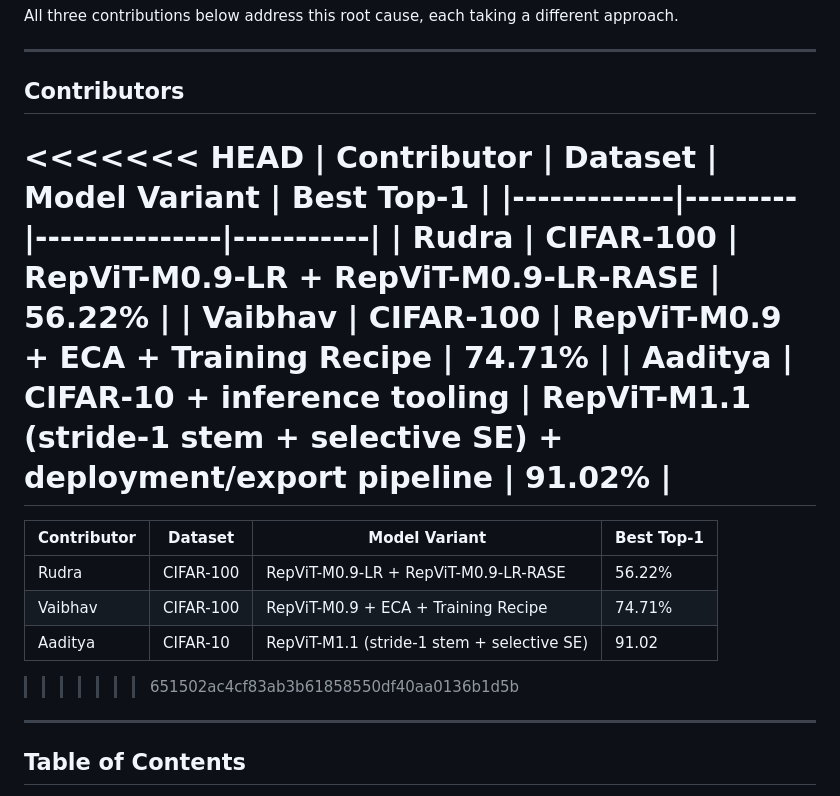
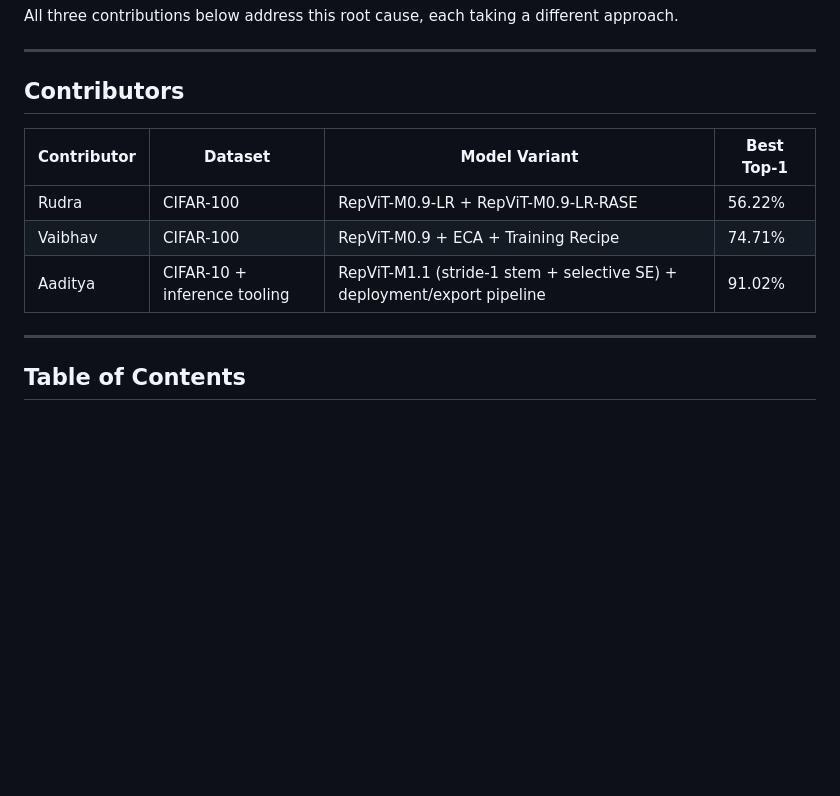
Before and after one commit to rudra-dotcom/DL-Project, a Markdown page: README.md, the part around the change. Rendered like a GitHub page; blank space fills up the shorter version.

```diff
--- a/README.md
+++ b/README.md
@@ -16,19 +16,13 @@ All three contributions below address this root cause, each taking a different a
 
 ## Contributors
 
-<<<<<<< HEAD
+
 | Contributor | Dataset | Model Variant | Best Top-1 |
 |-------------|---------|---------------|-----------|
 | Rudra | CIFAR-100 | RepViT-M0.9-LR + RepViT-M0.9-LR-RASE | 56.22% |
 | Vaibhav | CIFAR-100 | RepViT-M0.9 + ECA + Training Recipe | 74.71% |
 | Aaditya | CIFAR-10 + inference tooling | RepViT-M1.1 (stride-1 stem + selective SE) + deployment/export pipeline | 91.02% |
-=======
-| Contributor | Dataset   | Model Variant                              | Best Top-1 |
-| ----------- | --------- | ------------------------------------------ | ---------- |
-| Rudra       | CIFAR-100 | RepViT-M0.9-LR + RepViT-M0.9-LR-RASE       | 56.22%     |
-| Vaibhav     | CIFAR-100 | RepViT-M0.9 + ECA + Training Recipe        | 74.71%     |
-| Aaditya     | CIFAR-10  | RepViT-M1.1 (stride-1 stem + selective SE) | 91.02      |
->>>>>>> 651502ac4cf83ab3b61858550df40aa0136b1d5b
+
 
 ---
 
```
